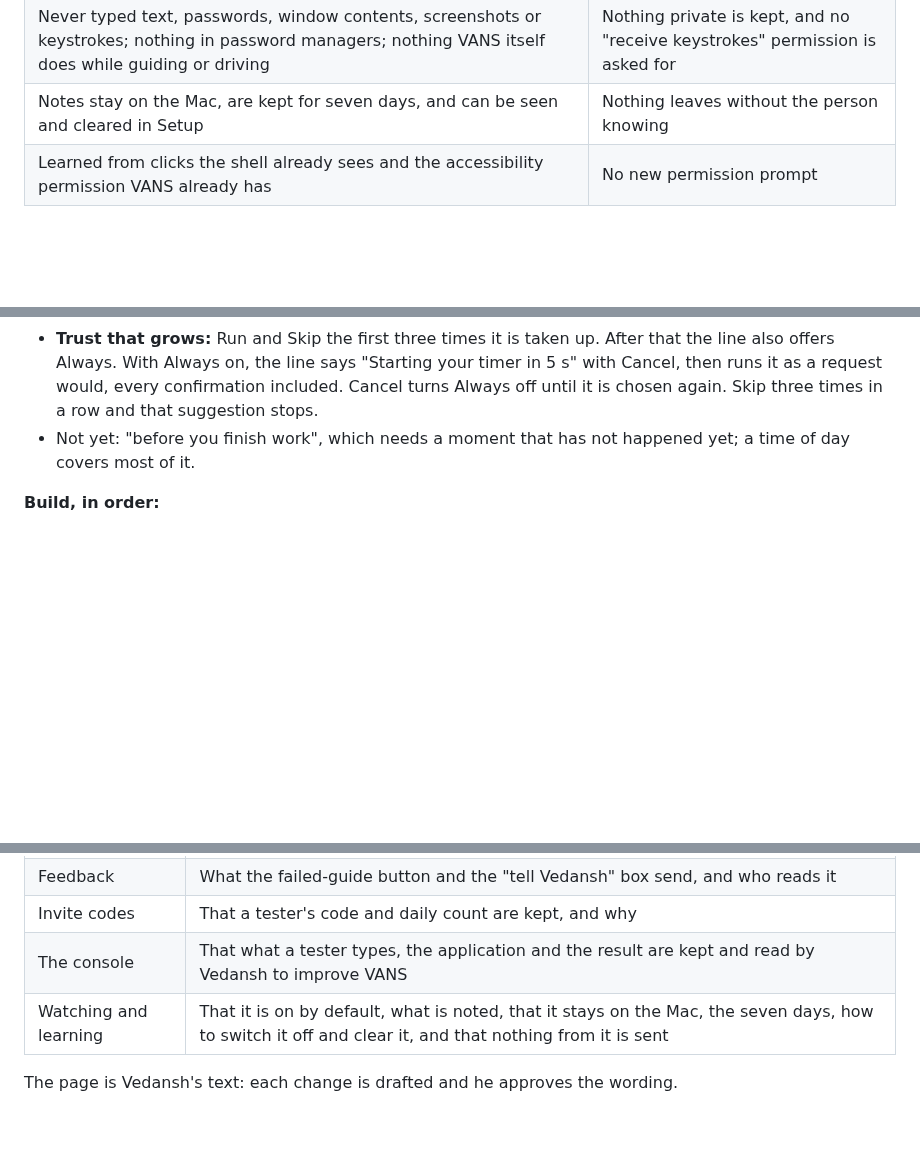
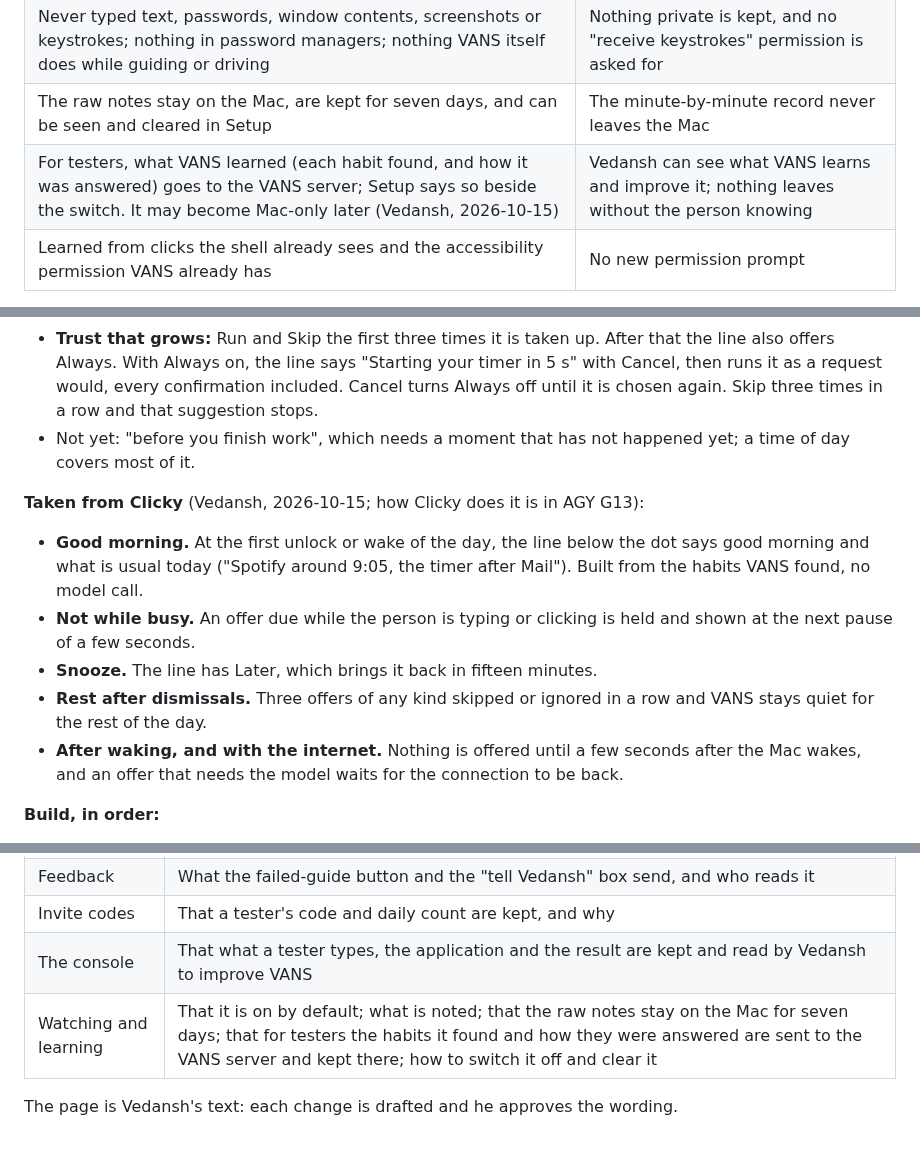
Before and after one commit to vedansh-5/SarvamAI-Hackathon, a Markdown page: docs/plans/2026-10-14-testers.md, 3 parts joined by grey strips. Rendered like a GitHub page; blank space fills up the shorter version.

Commit message:
Plan the morning offer, quieter suggestions, and sending learned habits for testers
Signed-off-by: vedansh <vedanshsaini7719@gmail.com>

```diff
--- a/docs/plans/2026-10-14-testers.md
+++ b/docs/plans/2026-10-14-testers.md
@@ -76,7 +76,8 @@ was noted.
 | It notes clicks only: the app, and the role and label of what was clicked ("Mail, button, Archive") | Enough to find patterns |
 | Only controls: buttons, menu items, menu bar items, checkboxes, radio buttons, pop-up buttons, tabs. Never rows, cells, text, links or anything inside a web page | Those labels carry people's content: an email subject, a file name, a page |
 | Never typed text, passwords, window contents, screenshots or keystrokes; nothing in password managers; nothing VANS itself does while guiding or driving | Nothing private is kept, and no "receive keystrokes" permission is asked for |
-| Notes stay on the Mac, are kept for seven days, and can be seen and cleared in Setup | Nothing leaves without the person knowing |
+| The raw notes stay on the Mac, are kept for seven days, and can be seen and cleared in Setup | The minute-by-minute record never leaves the Mac |
+| For testers, what VANS learned (each habit found, and how it was answered) goes to the VANS server; Setup says so beside the switch. It may become Mac-only later (Vedansh, 2026-10-15) | Vedansh can see what VANS learns and improve it; nothing leaves without the person knowing |
 | Learned from clicks the shell already sees and the accessibility permission VANS already has | No new permission prompt |
 
 **Nothing is sent to a model.** The plan was to ask the model to name a found
@@ -122,6 +123,20 @@ Spotify", "the first thing after you open your Mac".
   again. Skip three times in a row and that suggestion stops.
 - Not yet: "before you finish work", which needs a moment that has not
   happened yet; a time of day covers most of it.
+
+**Taken from Clicky** (Vedansh, 2026-10-15; how Clicky does it is in AGY G13):
+
+- **Good morning.** At the first unlock or wake of the day, the line below the
+  dot says good morning and what is usual today ("Spotify around 9:05, the
+  timer after Mail"). Built from the habits VANS found, no model call.
+- **Not while busy.** An offer due while the person is typing or clicking is
+  held and shown at the next pause of a few seconds.
+- **Snooze.** The line has Later, which brings it back in fifteen minutes.
+- **Rest after dismissals.** Three offers of any kind skipped or ignored in a
+  row and VANS stays quiet for the rest of the day.
+- **After waking, and with the internet.** Nothing is offered until a few
+  seconds after the Mac wakes, and an offer that needs the model waits for the
+  connection to be back.
 
 **Build, in order:**
 
@@ -226,6 +241,6 @@ Each provider must pass the hands-on suite before testers rely on it.
 | Feedback | What the failed-guide button and the "tell Vedansh" box send, and who reads it |
 | Invite codes | That a tester's code and daily count are kept, and why |
 | The console | That what a tester types, the application and the result are kept and read by Vedansh to improve VANS |
-| Watching and learning | That it is on by default, what is noted, that it stays on the Mac, the seven days, how to switch it off and clear it, and that nothing from it is sent |
+| Watching and learning | That it is on by default; what is noted; that the raw notes stay on the Mac for seven days; that for testers the habits it found and how they were answered are sent to the VANS server and kept there; how to switch it off and clear it |
 
 The page is Vedansh's text: each change is drafted and he approves the wording.
```
Also changed, not shown: AGY.md (+13 -0 lines).
